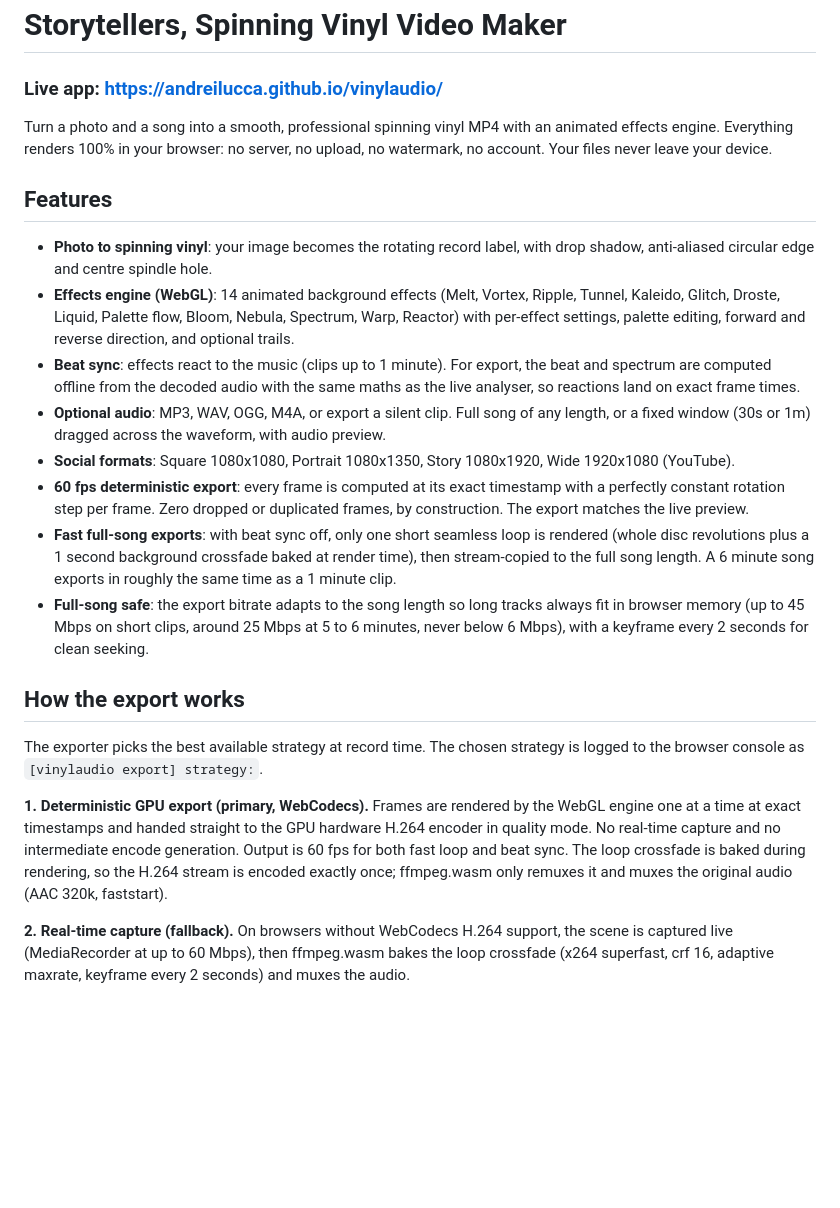
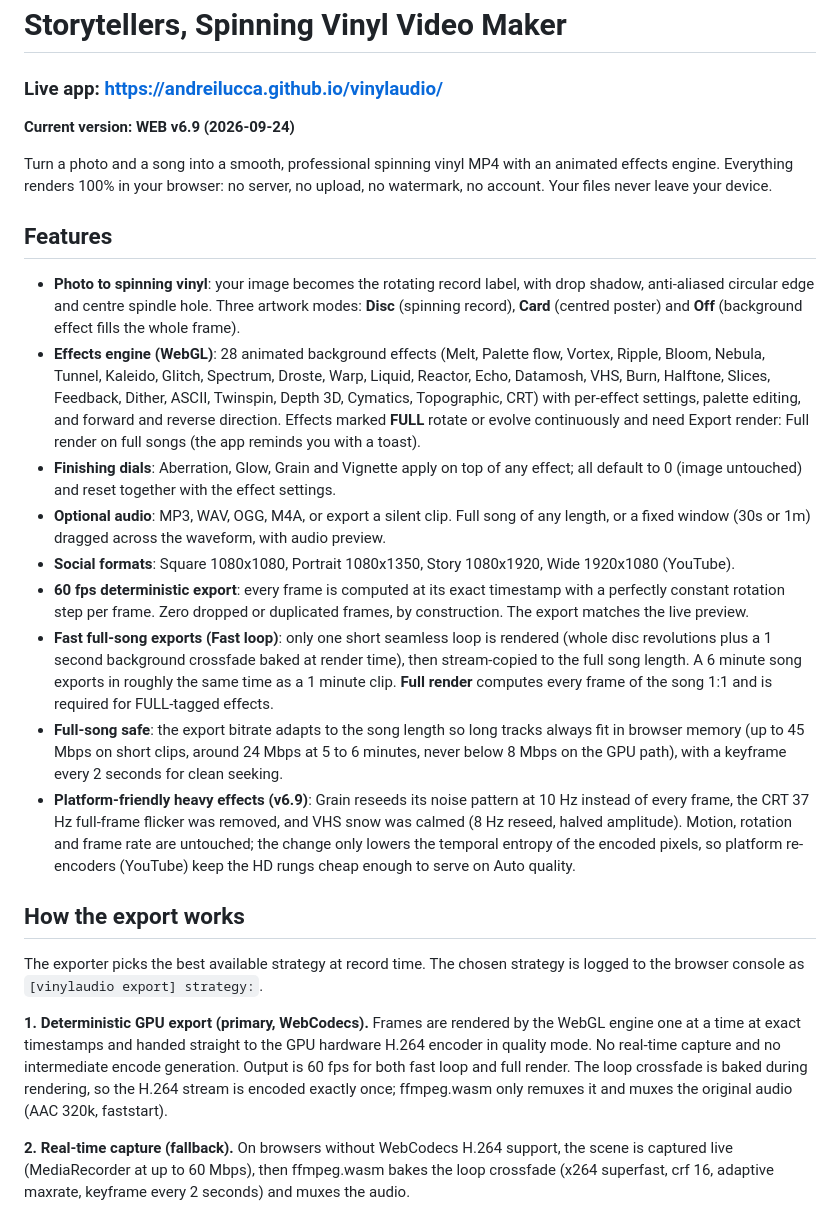
Before and after one commit to andreilucca/vinylaudio, a Markdown page: README.md, the part around one of its changes. GitHub-like rendering; blank space fills up the shorter version.

```diff
--- a/README.md
+++ b/README.md
@@ -1,6 +1,8 @@
 # Storytellers, Spinning Vinyl Video Maker
 
 ### Live app: **https://andreilucca.github.io/vinylaudio/**
+
+**Current version: WEB v6.9 (2026-09-24)**
 
 Turn a photo and a song into a smooth, professional spinning vinyl MP4 with an
 animated effects engine. Everything renders 100% in your browser: no server,
@@ -9,30 +11,42 @@ no upload, no watermark, no account. Your files never leave your device.
 ## Features
 
 - **Photo to spinning vinyl**: your image becomes the rotating record label,
-  with drop shadow, anti-aliased circular edge and centre spindle hole.
-- **Effects engine (WebGL)**: 14 animated background effects (Melt, Vortex,
-  Ripple, Tunnel, Kaleido, Glitch, Droste, Liquid, Palette flow, Bloom, Nebula,
-  Spectrum, Warp, Reactor) with per-effect settings, palette editing, forward
-  and reverse direction, and optional trails.
-- **Beat sync**: effects react to the music (clips up to 1 minute). For export,
-  the beat and spectrum are computed offline from the decoded audio with the
-  same maths as the live analyser, so reactions land on exact frame times.
-- **Optional audio**: MP3, WAV, OGG, M4A, or export a silent clip. Full song of
-  any length, or a fixed window (30s or 1m) dragged across the waveform, with
-  audio preview.
+  with drop shadow, anti-aliased circular edge and centre spindle hole. Three
+  artwork modes: **Disc** (spinning record), **Card** (centred poster) and
+  **Off** (background effect fills the whole frame).
+- **Effects engine (WebGL)**: 28 animated background effects (Melt, Palette
+  flow, Vortex, Ripple, Bloom, Nebula, Tunnel, Kaleido, Glitch, Spectrum,
+  Droste, Warp, Liquid, Reactor, Echo, Datamosh, VHS, Burn, Halftone, Slices,
+  Feedback, Dither, ASCII, Twinspin, Depth 3D, Cymatics, Topographic, CRT)
+  with per-effect settings, palette editing, and forward and reverse
+  direction. Effects marked **FULL** rotate or evolve continuously and need
+  Export render: Full render on full songs (the app reminds you with a toast).
+- **Finishing dials**: Aberration, Glow, Grain and Vignette apply on top of
+  any effect; all default to 0 (image untouched) and reset together with the
+  effect settings.
+- **Optional audio**: MP3, WAV, OGG, M4A, or export a silent clip. Full song
+  of any length, or a fixed window (30s or 1m) dragged across the waveform,
+  with audio preview.
 - **Social formats**: Square 1080x1080, Portrait 1080x1350, Story 1080x1920,
   Wide 1920x1080 (YouTube).
 - **60 fps deterministic export**: every frame is computed at its exact
   timestamp with a perfectly constant rotation step per frame. Zero dropped or
   duplicated frames, by construction. The export matches the live preview.
-- **Fast full-song exports**: with beat sync off, only one short seamless loop
-  is rendered (whole disc revolutions plus a 1 second background crossfade
-  baked at render time), then stream-copied to the full song length. A 6 minute
-  song exports in roughly the same time as a 1 minute clip.
+- **Fast full-song exports (Fast loop)**: only one short seamless loop is
+  rendered (whole disc revolutions plus a 1 second background crossfade baked
+  at render time), then stream-copied to the full song length. A 6 minute song
+  exports in roughly the same time as a 1 minute clip. **Full render** computes
+  every frame of the song 1:1 and is required for FULL-tagged effects.
 - **Full-song safe**: the export bitrate adapts to the song length so long
   tracks always fit in browser memory (up to 45 Mbps on short clips, around
-  25 Mbps at 5 to 6 minutes, never below 6 Mbps), with a keyframe every
-  2 seconds for clean seeking.
+  24 Mbps at 5 to 6 minutes, never below 8 Mbps on the GPU path), with a
+  keyframe every 2 seconds for clean seeking.
+- **Platform-friendly heavy effects (v6.9)**: Grain reseeds its noise pattern
+  at 10 Hz instead of every frame, the CRT 37 Hz full-frame flicker was
+  removed, and VHS snow was calmed (8 Hz reseed, halved amplitude). Motion,
+  rotation and frame rate are untouched; the change only lowers the temporal
+  entropy of the encoded pixels, so platform re-encoders (YouTube) keep the HD
+  rungs cheap enough to serve on Auto quality.
 
 ## How the export works
 
@@ -42,8 +56,8 @@ strategy is logged to the browser console as `[vinylaudio export] strategy:`.
 **1. Deterministic GPU export (primary, WebCodecs).** Frames are rendered by
 the WebGL engine one at a time at exact timestamps and handed straight to the
 GPU hardware H.264 encoder in quality mode. No real-time capture and no
-intermediate encode generation. Output is 60 fps for both fast loop and beat
-sync. The loop crossfade is baked during rendering, so the H.264 stream is
+intermediate encode generation. Output is 60 fps for both fast loop and full
+render. The loop crossfade is baked during rendering, so the H.264 stream is
 encoded exactly once; ffmpeg.wasm only remuxes it and muxes the original
 audio (AAC 320k, faststart).
 
```
Also changed, not shown: other parts of README.md (+25 -3 lines).
